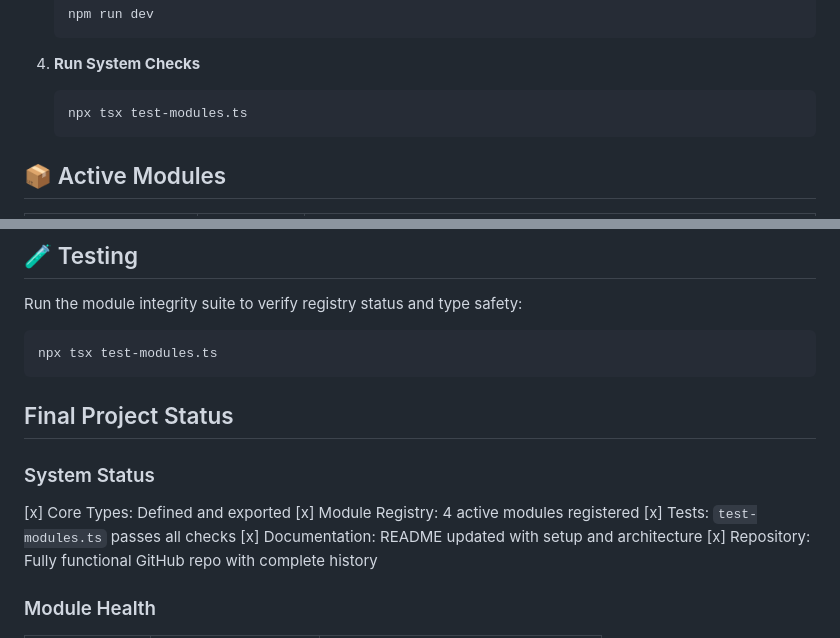
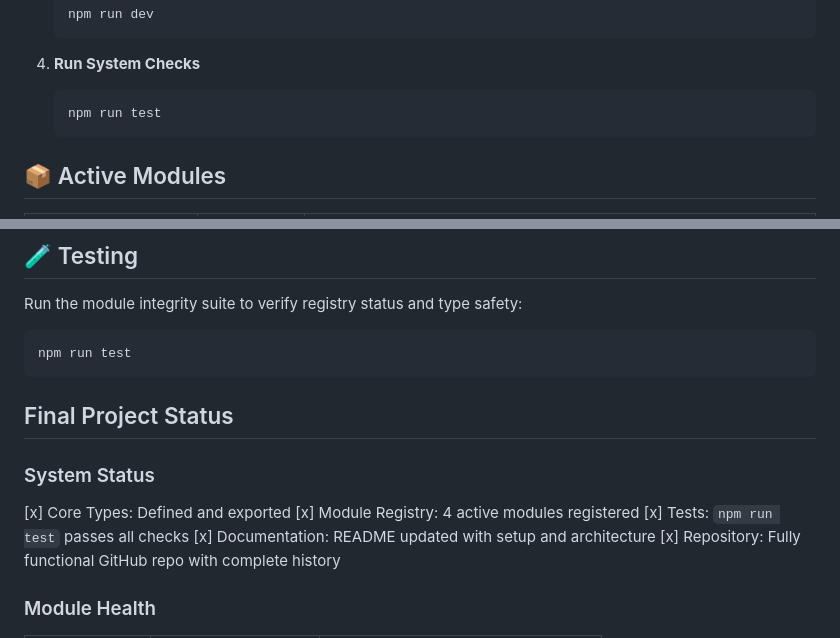
Before and after one commit to socialawy/VirtuaStudio, a Markdown page: README.md, 2 parts joined by grey strips. GitHub-like rendering.

Commit message:
chore: remove test-modules.ts references from templates\n\nCloses #1
Co-authored-by: socialawy <24765060+socialawy@users.noreply.github.com>

````diff
--- a/README.md
+++ b/README.md
@@ -34,7 +34,7 @@ VirtuaStudio is a lightweight, browser-based virtual production engine designed
 
 4. **Run System Checks**
    ```bash
-   npx tsx test-modules.ts
+   npm run test
    ```
 
 ## 📦 Active Modules
@@ -147,14 +147,14 @@ The AOB Production module supports automated batch exporting:
 
 Run the module integrity suite to verify registry status and type safety:
 ```bash
-npx tsx test-modules.ts
+npm run test
 ```
 ## Final Project Status
 
 ### System Status
 [x] Core Types: Defined and exported
 [x] Module Registry: 4 active modules registered
-[x] Tests: `test-modules.ts` passes all checks
+[x] Tests: `npm run test` passes all checks
 [x] Documentation: README updated with setup and architecture
 [x] Repository: Fully functional GitHub repo with complete history
 
````
Also changed, not shown: LOG.md (+2 -2 lines).
